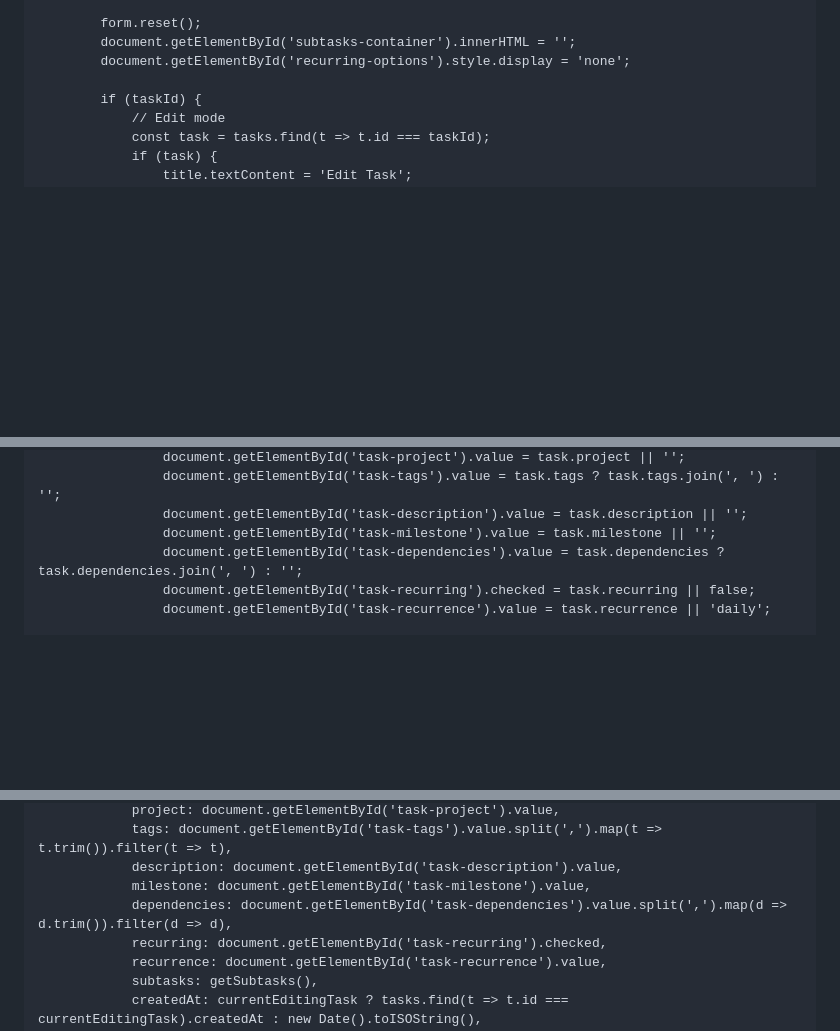
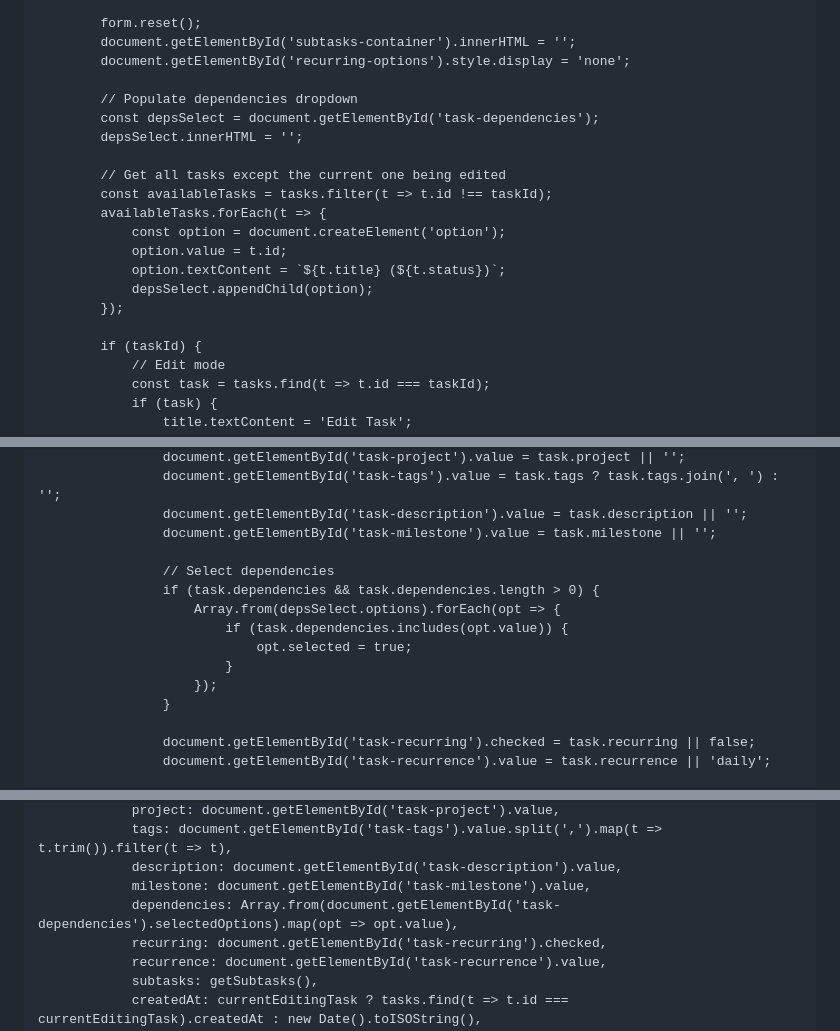
Before and after one commit to jdudgeon1993/Personal-Calendar, a Markdown page: README.md, 3 parts joined by grey strips. GitHub-like rendering; blank space fills up the shorter version.

Commit message:
Improve dependency selector with user-friendly dropdown
CRITICAL UX Fix:
- Replaced manual task ID input with multi-select dropdown
- Shows task titles + status instead of cryptic IDs
- Much easier to select dependencies visually
- Hold Ctrl/Cmd to select multiple tasks

Changes:
1. Dependencies Field:
   - Now a dropdown showing "Task Title (status)"
   - Excludes current task from list (can't depend on self)
   - Multi-select with visual selection
   - Clear instructions for users

2. Modal Population:
   - Automatically populates dropdown when opening task
   - Pre-selects existing dependencies when editing
   - Always shows current task list

3. Save Logic:
   - Gets selected options from multi-select
   - Stores task IDs properly
   - No more manual ID entry needed

Why This Matters:
- Previous system required users to know/copy task IDs manually
- Almost impossible to use without looking up IDs elsewhere
- This makes dependencies actually usable!

How to Use:
1. Open task modal
2. Scroll to Dependencies field
3. Click tasks that must be done first
4. Hold Ctrl/Cmd to select multiple
5. Save - task is now blocked until dependencies complete

```diff
--- a/README.md
+++ b/README.md
@@ -1922,6 +1927,19 @@
             document.getElementById('subtasks-container').innerHTML = '';
             document.getElementById('recurring-options').style.display = 'none';
 
+            // Populate dependencies dropdown
+            const depsSelect = document.getElementById('task-dependencies');
+            depsSelect.innerHTML = '';
+
+            // Get all tasks except the current one being edited
+            const availableTasks = tasks.filter(t => t.id !== taskId);
+            availableTasks.forEach(t => {
+                const option = document.createElement('option');
+                option.value = t.id;
+                option.textContent = `${t.title} (${t.status})`;
+                depsSelect.appendChild(option);
+            });
+
             if (taskId) {
                 // Edit mode
                 const task = tasks.find(t => t.id === taskId);
@@ -1940,7 +1958,16 @@
                     document.getElementById('task-tags').value = task.tags ? task.tags.join(', ') : '';
                     document.getElementById('task-description').value = task.description || '';
                     document.getElementById('task-milestone').value = task.milestone || '';
-                    document.getElementById('task-dependencies').value = task.dependencies ? task.dependencies.join(', ') : '';
+
+                    // Select dependencies
+                    if (task.dependencies && task.dependencies.length > 0) {
+                        Array.from(depsSelect.options).forEach(opt => {
+                            if (task.dependencies.includes(opt.value)) {
+                                opt.selected = true;
+                            }
+                        });
+                    }
+
                     document.getElementById('task-recurring').checked = task.recurring || false;
                     document.getElementById('task-recurrence').value = task.recurrence || 'daily';
 
@@ -1984,7 +2011,7 @@
                 tags: document.getElementById('task-tags').value.split(',').map(t => t.trim()).filter(t => t),
                 description: document.getElementById('task-description').value,
                 milestone: document.getElementById('task-milestone').value,
-                dependencies: document.getElementById('task-dependencies').value.split(',').map(d => d.trim()).filter(d => d),
+                dependencies: Array.from(document.getElementById('task-dependencies').selectedOptions).map(opt => opt.value),
                 recurring: document.getElementById('task-recurring').checked,
                 recurrence: document.getElementById('task-recurrence').value,
                 subtasks: getSubtasks(),
```
Also changed, not shown: other parts of README.md (+7 -2 lines).
